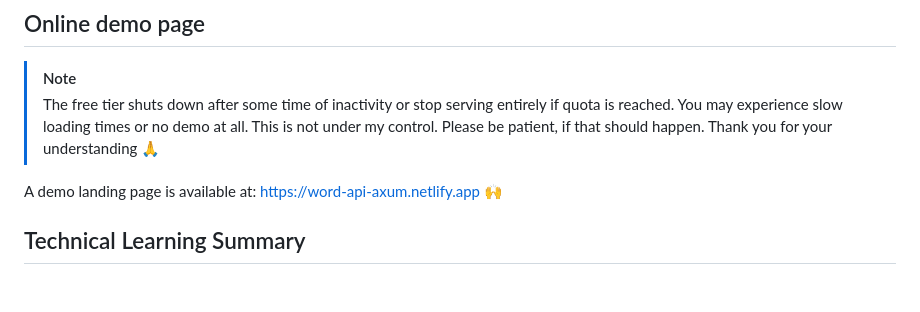
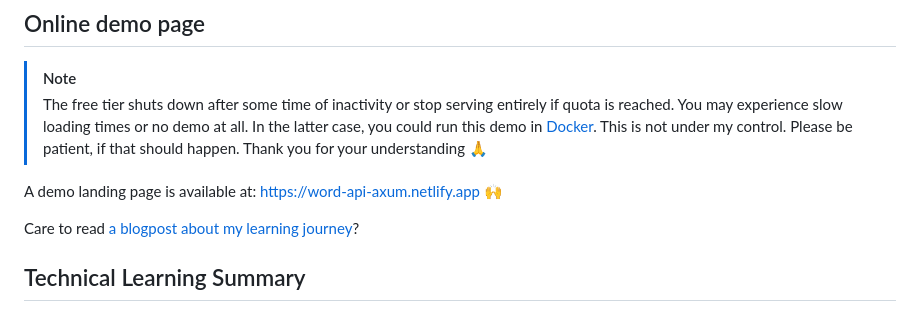
Before and after one commit to andreacfromtheapp/random-word-api, a Markdown page: README.md, the part around the change. GitHub-like rendering; blank space fills up the shorter version.

Commit message:
docs: better info. add blogpost link
Signed-off-by: andreacfromtheapp <3269984+andreacfromtheapp@users.noreply.github.com>

```diff
--- a/README.md
+++ b/README.md
@@ -22,11 +22,15 @@ environments.
 >
 > The free tier shuts down after some time of inactivity or stop serving
 > entirely if quota is reached. You may experience slow loading times or no demo
-> at all. This is not under my control. Please be patient, if that should
-> happen. Thank you for your understanding 🙏
+> at all. In the latter case, you could run this demo in
+> [Docker](#docker-compose). This is not under my control. Please be patient, if
+> that should happen. Thank you for your understanding 🙏
 
 A demo landing page is available at:
 [https://word-api-axum.netlify.app](https://word-api-axum.netlify.app) 🙌
+
+Care to read
+[a blogpost about my learning journey](https://funzen.xyz/projects/random-word-api/)?
 
 ## Technical Learning Summary
 
```
